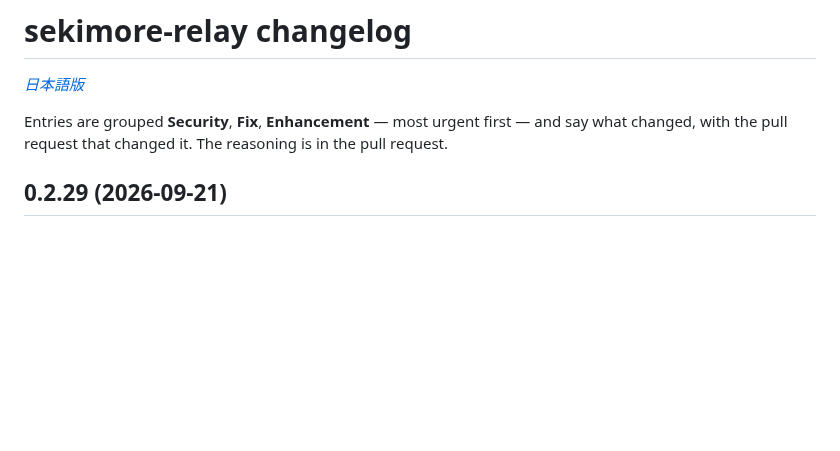
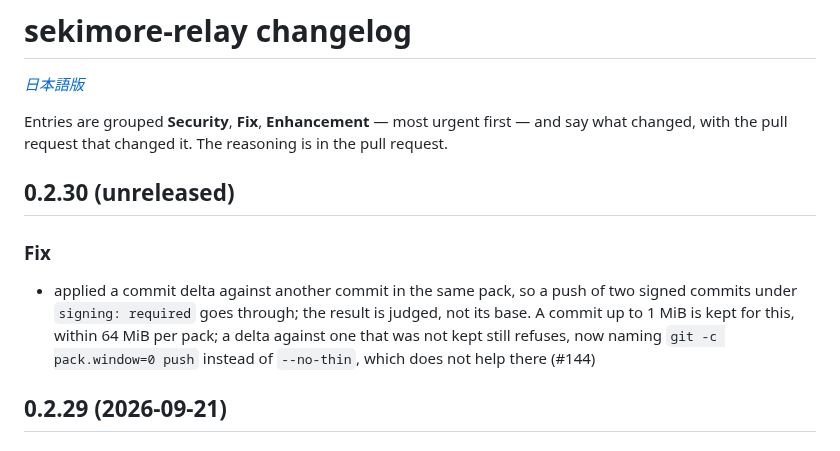
Before and after one commit to Amakata/sekimore-gw, a Markdown page: relay/CHANGELOG.md, the part around the change. Rendered like a GitHub page; blank space fills up the shorter version.

```diff
--- a/relay/CHANGELOG.md
+++ b/relay/CHANGELOG.md
@@ -5,6 +5,12 @@
 Entries are grouped **Security**, **Fix**, **Enhancement** — most urgent first —
 and say what changed, with the pull request that changed it. The reasoning is in
 the pull request.
+
+## 0.2.30 (unreleased)
+
+### Fix
+
+- applied a commit delta against another commit in the same pack, so a push of two signed commits under `signing: required` goes through; the result is judged, not its base. A commit up to 1 MiB is kept for this, within 64 MiB per pack; a delta against one that was not kept still refuses, now naming `git -c pack.window=0 push` instead of `--no-thin`, which does not help there (#144)
 
 ## 0.2.29 (2026-09-21)
 
```
Also changed, not shown: relay/CHANGELOG.ja.md (+6 -0 lines).
